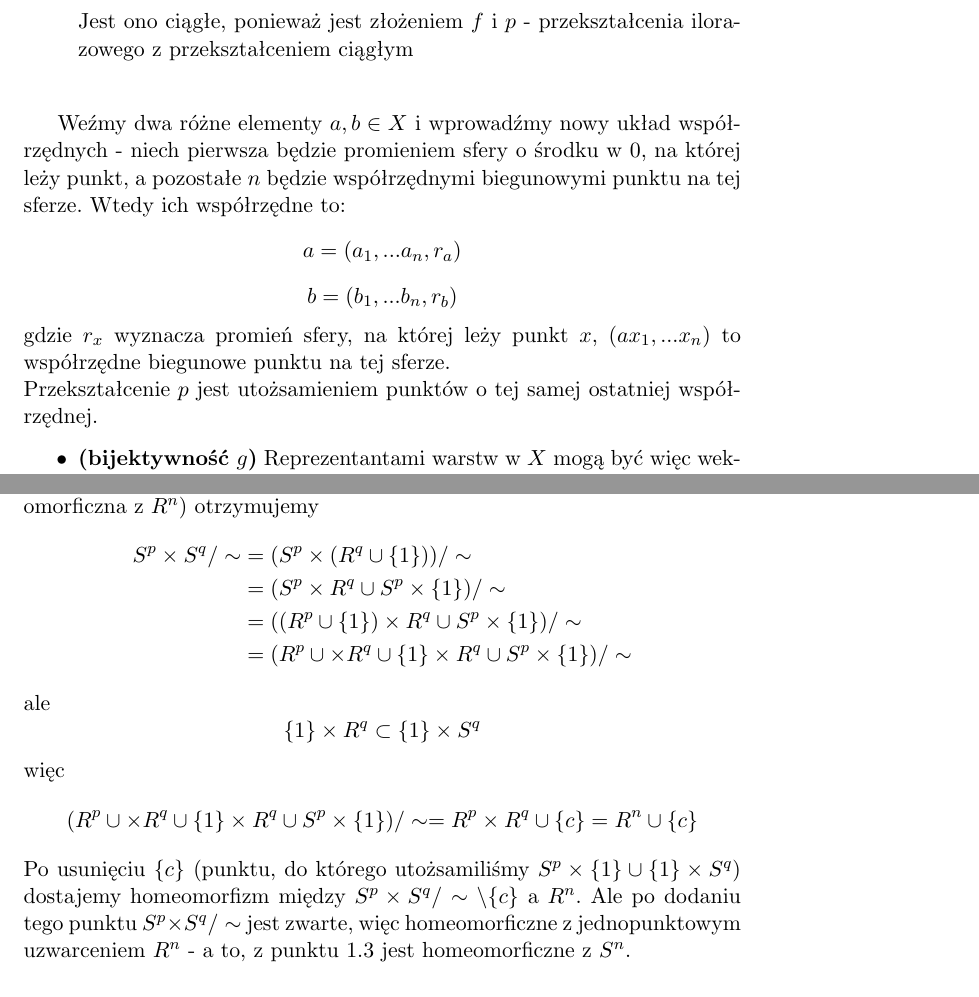
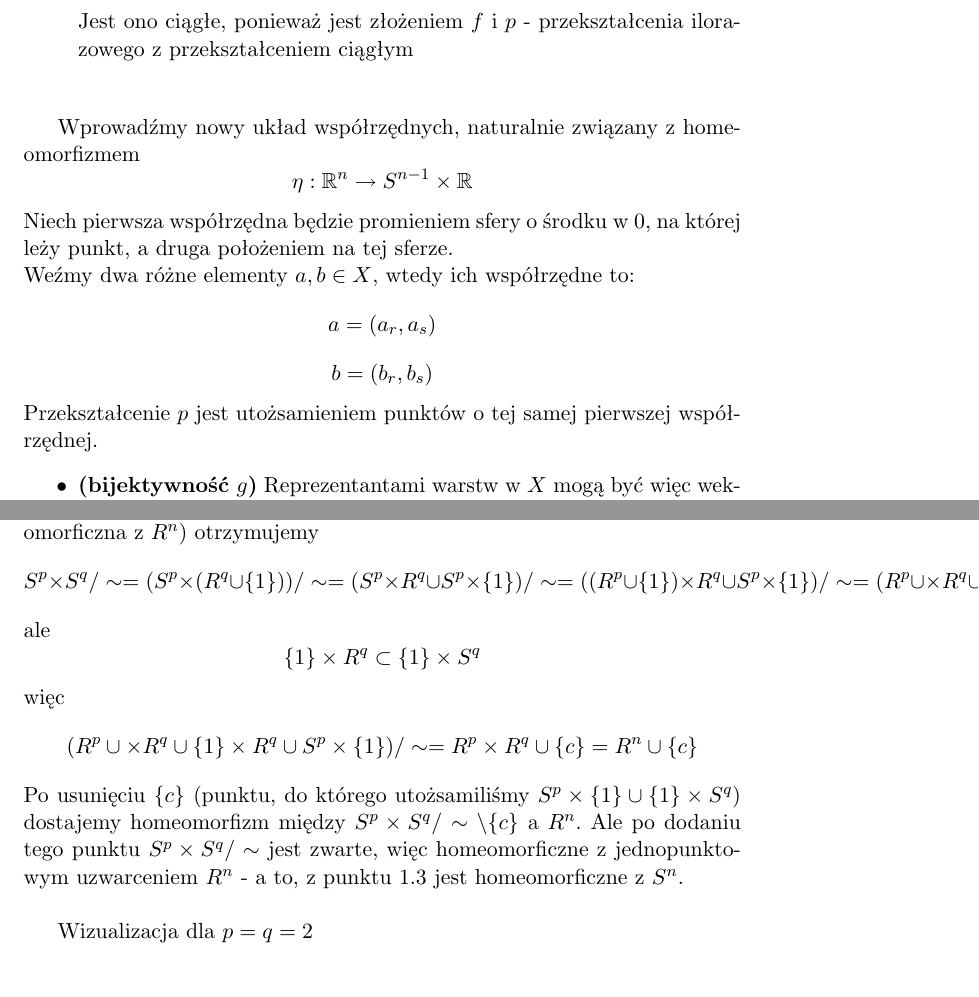
Before and after one commit to SzymonPajzert/Studies, a LaTeX document (main.tex, which reads zadanie1/1-2.tex, zadanie1/1-5.tex): two parts of pages 3 and 8 of 9 before the commit and two parts of pages 3 and 8 of 15 after it, joined at a grey line, cut so that both start at the same text. Compiled offline with pdfLaTeX.

Commit message:
ostateczna wersja

```diff
--- a/zadanie1/1-2.tex
+++ b/zadanie1/1-2.tex
@@ -23,15 +23,19 @@ $$ g: S^n \rightarrow \mathbb{R}^{n+1} \backslash \{0\} / \sim $$
 Jest ono ciągłe, ponieważ jest złożeniem $f$ i $p$ - przekształcenia ilorazowego z przekształceniem ciągłym\\
 \end{itemize}
 
-Weźmy dwa różne elementy $ a, b \in X $ i wprowadźmy nowy układ współrzędnych - niech pierwsza będzie promieniem sfery o środku w $0$, na której leży punkt, a pozostałe $n$ będzie współrzędnymi biegunowymi punktu na tej sferze. Wtedy ich współrzędne to:
+Wprowadźmy nowy układ współrzędnych, naturalnie związany z homeomorfizmem
 $$
-a = (a_1, ... a_n, r_a)
+\eta : \mathbb{R}^n \rightarrow S^{n-1} \times \mathbb{R}
+$$
+Niech pierwsza współrzędna będzie promieniem sfery o środku w $0$, na której leży punkt, a druga położeniem na tej sferze. \\
+Weźmy dwa różne elementy $ a, b \in X $, wtedy ich współrzędne to:
+$$
+a = (a_r, a_s)
 $$
 $$
-b = (b_1, ... b_n, r_b)
+b = (b_r, b_s)
 $$
-gdzie $ r_x $ wyznacza promień sfery, na której leży punkt $ x $, $ (a x_1, ... x_n) $ to współrzędne biegunowe punktu na tej sferze.\\
-Przekształcenie $p$ jest utożsamieniem punktów o tej samej ostatniej współrzędnej.
+Przekształcenie $p$ jest utożsamieniem punktów o tej samej pierwszej współrzędnej.
 \begin{itemize}
 \item \textbf{(bijektywność $g$)} Reprezentantami warstw w $X$ mogą być więc wektory należące do sfery jednostkowej $S^n$ - to pokazuje, że $g$ jest bijekcją (każdej warstwie odpowiada jeden wektor na sferze jednostkowej).
 \item \textbf{(hausdorffowość przeciwdziedziny)} Sfera $S^n$ jest Hausdorfa, można dla dwóch wektorów do niej należących można wybrać rozłączne otoczenia otwarte $U_a$ i $U_b$.
--- a/zadanie1/1-5.tex
+++ b/zadanie1/1-5.tex
@@ -6,9 +6,9 @@ Homeomorfizm pomiędzy
   \item[5)] $S^p \times S^q$ z utożsamionym do punktu zbiorem $\alpha \times S^q \cup S^p \times \beta$, dla $p + q = n$ gdzie $\alpha$ oraz $\beta$ są odpowiednio pewnymi wektorami z $S^p$ oraz $S^q$.
 \end{itemize}
 Z samego rachunku na zbiorach i z zadania 1-3 (sfera $S^n$ bez punktu homeomorficzna z $R^n$) otrzymujemy
-\begin{align*}
-  S^p \times S^q / \sim  &= (S^p \times (R^q \cup \{1\})) / \sim \\ &= (S^p \times R^q \cup S^p \times \{1\}) / \sim\\ &= ((R^p \cup \{1\}) \times R^q \cup S^p \times \{1\}) / \sim\\& =  (R^p \cup \times R^q \cup \{1\} \times R^q \cup S^p \times \{1\}) / \sim
-\end{align*}
+$$
+S^p \times S^q / \sim = (S^p \times (R^q \cup \{1\})) / \sim = (S^p \times R^q \cup S^p \times \{1\}) / \sim = ((R^p \cup \{1\}) \times R^q \cup S^p \times \{1\}) / \sim =  (R^p \cup \times R^q \cup \{1\} \times R^q \cup S^p \times \{1\}) / \sim
+$$
 ale
 $$
 \{1\} \times R^q \subset \{1\} \times S^q
@@ -19,3 +19,6 @@ $$
 $$
 Po usunięciu $\{c\}$ (punktu, do którego utożsamiliśmy $S^p \times \{1\} \cup \{1\} \times S^q$) dostajemy homeomorfizm między $ S^p \times S^q / \sim \backslash \{c\}$  a $ R^n $.
 Ale po dodaniu tego punktu $S^p \times S^q / \sim $ jest zwarte, więc homeomorficzne z jednopunktowym uzwarceniem $R^n$ - a to, z punktu 1.3 jest homeomorficzne z $S^n$.
+\\
+
+Wizualizacja dla $p = q = 2$
```
Also changed, not shown: img/a.jpg (added), img/b.jpg (added), img/c.jpg (added), img/d.jpg (added), img/e.jpg (added), img/f.jpg (added), main.pdf, zadanie1/1-2.tex (2 more changed lines), zadanie1/1-5.tex (7 more changed lines).
